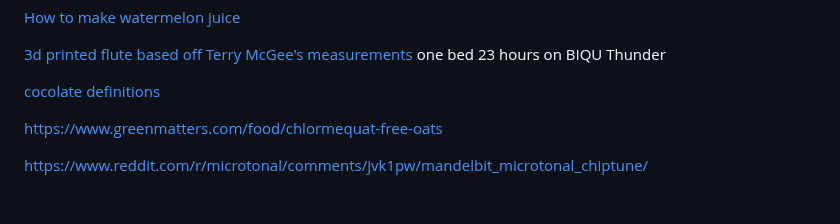
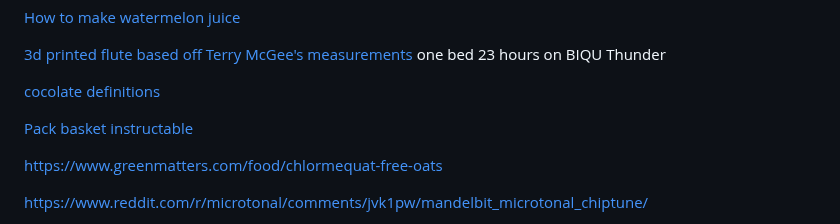
Before and after one commit to docPoacher/hello-world, a Markdown page: links.md, the part around the change. Rendered like a GitHub page; blank space fills up the shorter version.

```diff
--- a/links.md
+++ b/links.md
@@ -6,7 +6,7 @@
 
 [cocolate definitions](https://www.global-organics.com/post.php?s=2019-11-22-chocolate-and-cocoa-terms-defined)
 
-
+[Pack basket instructable](https://www.instructables.com/Pack-Basket/)
 
 https://www.greenmatters.com/food/chlormequat-free-oats
 
```
